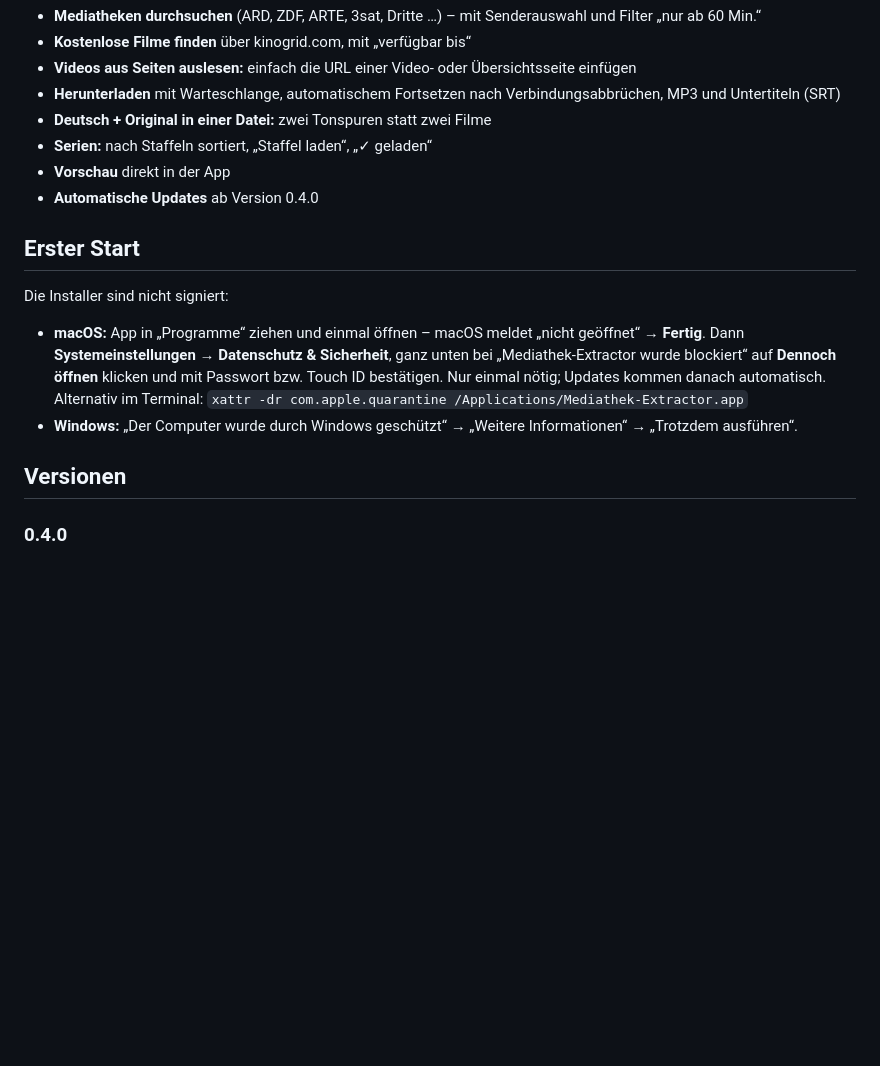
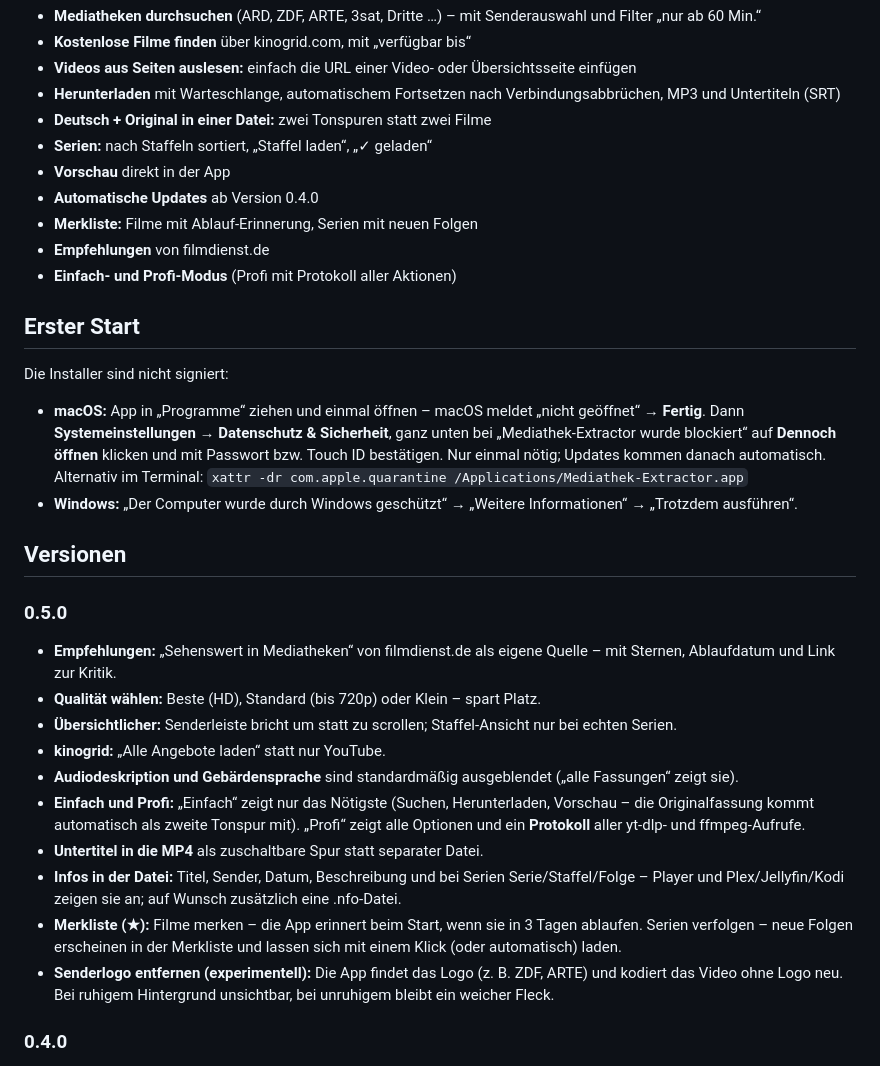
Before and after one commit to 7hdmm9pp2w-code/MediathekExtractor-Releases, a Markdown page: README.md, the part around the change. Drawn GitHub-style; blank space fills up the shorter version.

Commit message:
README: Version 0.5.0

```diff
--- a/README.md
+++ b/README.md
@@ -26,6 +26,9 @@ diese Anleitung, nicht die App.
 - **Serien:** nach Staffeln sortiert, „Staffel laden“, „✓ geladen“
 - **Vorschau** direkt in der App
 - **Automatische Updates** ab Version 0.4.0
+- **Merkliste:** Filme mit Ablauf-Erinnerung, Serien mit neuen Folgen
+- **Empfehlungen** von filmdienst.de
+- **Einfach- und Profi-Modus** (Profi mit Protokoll aller Aktionen)
 
 ## Erster Start
 
@@ -36,6 +39,19 @@ Die Installer sind nicht signiert:
 - **Windows:** „Der Computer wurde durch Windows geschützt“ → „Weitere Informationen“ → „Trotzdem ausführen“.
 
 ## Versionen
+
+### 0.5.0
+
+- **Empfehlungen:** „Sehenswert in Mediatheken“ von filmdienst.de als eigene Quelle – mit Sternen, Ablaufdatum und Link zur Kritik.
+- **Qualität wählen:** Beste (HD), Standard (bis 720p) oder Klein – spart Platz.
+- **Übersichtlicher:** Senderleiste bricht um statt zu scrollen; Staffel-Ansicht nur bei echten Serien.
+- **kinogrid:** „Alle Angebote laden“ statt nur YouTube.
+- **Audiodeskription und Gebärdensprache** sind standardmäßig ausgeblendet („alle Fassungen“ zeigt sie).
+- **Einfach und Profi:** „Einfach“ zeigt nur das Nötigste (Suchen, Herunterladen, Vorschau – die Originalfassung kommt automatisch als zweite Tonspur mit). „Profi“ zeigt alle Optionen und ein **Protokoll** aller yt-dlp- und ffmpeg-Aufrufe.
+- **Untertitel in die MP4** als zuschaltbare Spur statt separater Datei.
+- **Infos in der Datei:** Titel, Sender, Datum, Beschreibung und bei Serien Serie/Staffel/Folge – Player und Plex/Jellyfin/Kodi zeigen sie an; auf Wunsch zusätzlich eine .nfo-Datei.
+- **Merkliste (★):** Filme merken – die App erinnert beim Start, wenn sie in 3 Tagen ablaufen. Serien verfolgen – neue Folgen erscheinen in der Merkliste und lassen sich mit einem Klick (oder automatisch) laden.
+- **Senderlogo entfernen (experimentell):** Die App findet das Logo (z. B. ZDF, ARTE) und kodiert das Video ohne Logo neu. Bei ruhigem Hintergrund unsichtbar, bei unruhigem bleibt ein weicher Fleck.
 
 ### 0.4.0
 
```
